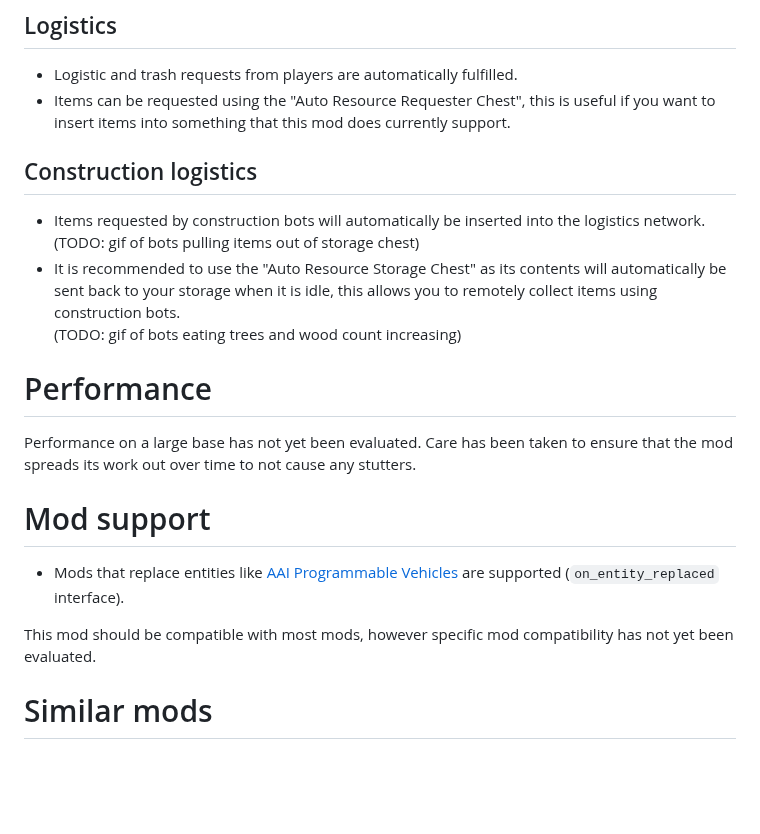
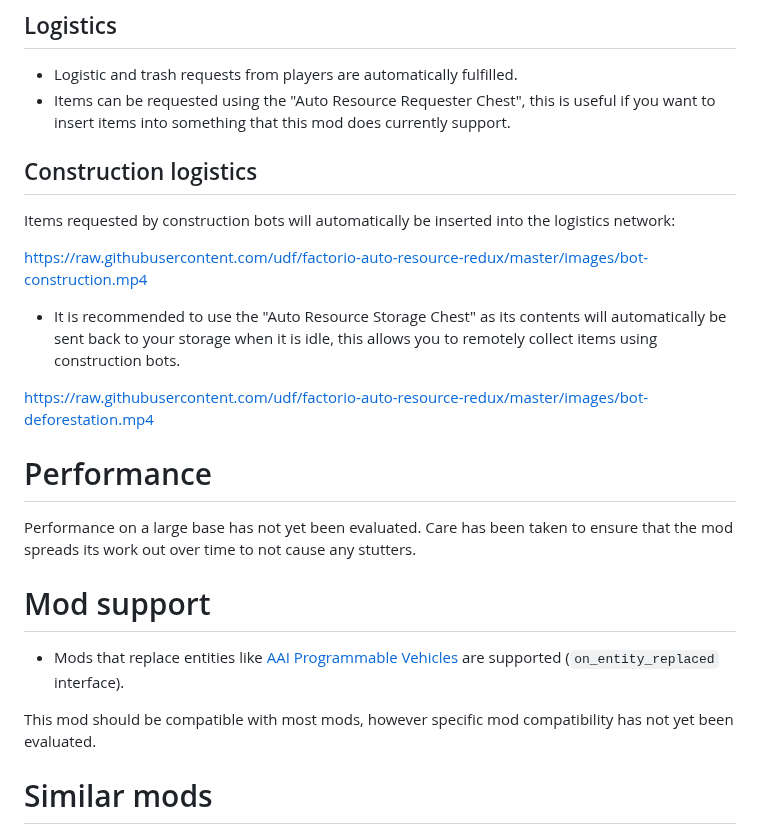
Before and after one commit to udf/factorio-auto-resource-redux, a Markdown page: auto-resource-redux/README.md, the part around one of its changes. GitHub-like rendering; blank space fills up the shorter version.

```diff
--- a/auto-resource-redux/README.md
+++ b/auto-resource-redux/README.md
@@ -90,20 +99,27 @@ Fluids can be inserted into storage using the "Sink Tank", any fluid inserted in
 - Logistic and trash requests from players are automatically fulfilled.
 - Items can be requested using the "Auto Resource Requester Chest", this is useful if you want to insert items into something that this mod does currently support.
 
+
 ## Construction logistics
-- Items requested by construction bots will automatically be inserted into the logistics network.
-(TODO: gif of bots pulling items out of storage chest)
+Items requested by construction bots will automatically be inserted into the logistics network:
+
+https://raw.githubusercontent.com/udf/factorio-auto-resource-redux/master/images/bot-construction.mp4
+
 - It is recommended to use the "Auto Resource Storage Chest" as its contents will automatically be sent back to your storage when it is idle, this allows you to remotely collect items using construction bots.
-(TODO: gif of bots eating trees and wood count increasing)
+
+https://raw.githubusercontent.com/udf/factorio-auto-resource-redux/master/images/bot-deforestation.mp4
+
 
 # Performance
 Performance on a large base has not yet been evaluated. Care has been taken to ensure that the mod spreads its work out over time to not cause any stutters.
+
 
 # Mod support
 - Mods that replace entities like [AAI Programmable Vehicles](https://mods.factorio.com/mod/aai-programmable-vehicles) are supported (`on_entity_replaced` interface).
 
 This mod should be compatible with most mods, however specific mod compatibility has not yet been evaluated.
 
+
 # Similar mods
 - [auto resource](https://mods.factorio.com/mod/auto-resource) - The main inspiration for this mod
 - [Quantum Resource Distribution](https://mods.factorio.com/mod/QuantumResourceDistribution2)
```
Also changed, not shown: other parts of auto-resource-redux/README.md (+16 -7 lines), images/cracking.jpg (added), 6 other files.
